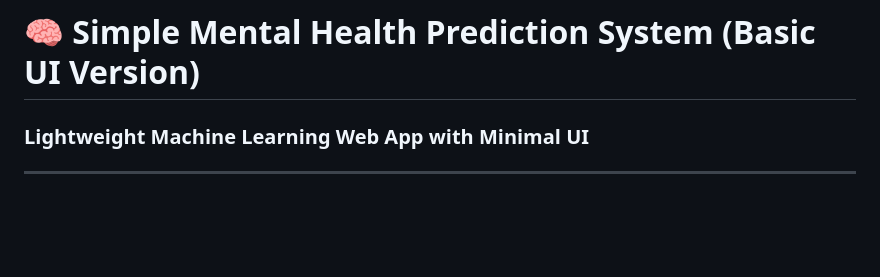
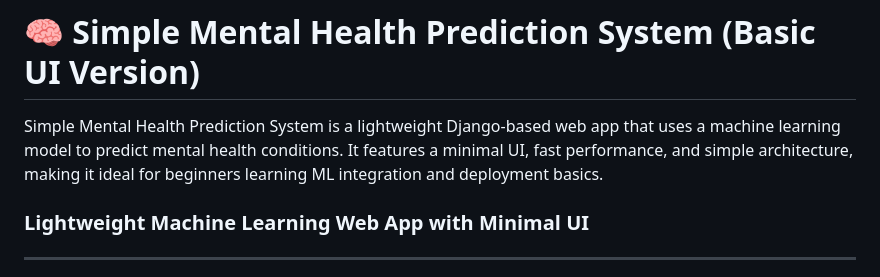
Before and after one commit to Vaibhav5335/Simple_Non-Advanced-U.i._Mental_Health_Prediction_System, a Markdown page: README.md, the part around the change. GitHub-like rendering; blank space fills up the shorter version.

```diff
--- a/README.md
+++ b/README.md
@@ -1,4 +1,5 @@
 # 🧠 Simple Mental Health Prediction System (Basic UI Version)
+Simple Mental Health Prediction System is a lightweight Django-based web app that uses a machine learning model to predict mental health conditions. It features a minimal UI, fast performance, and simple architecture, making it ideal for beginners learning ML integration and deployment basics.
 
 ### Lightweight Machine Learning Web App with Minimal UI
 
```
